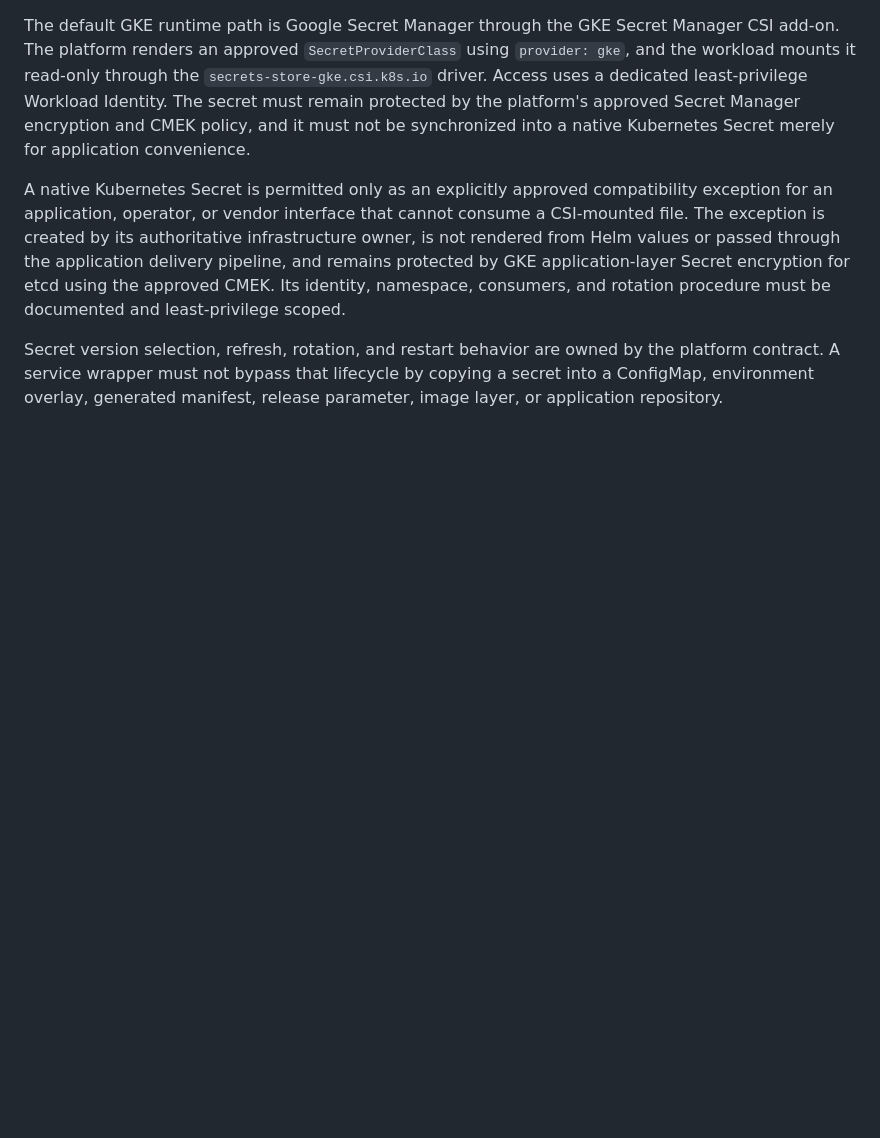
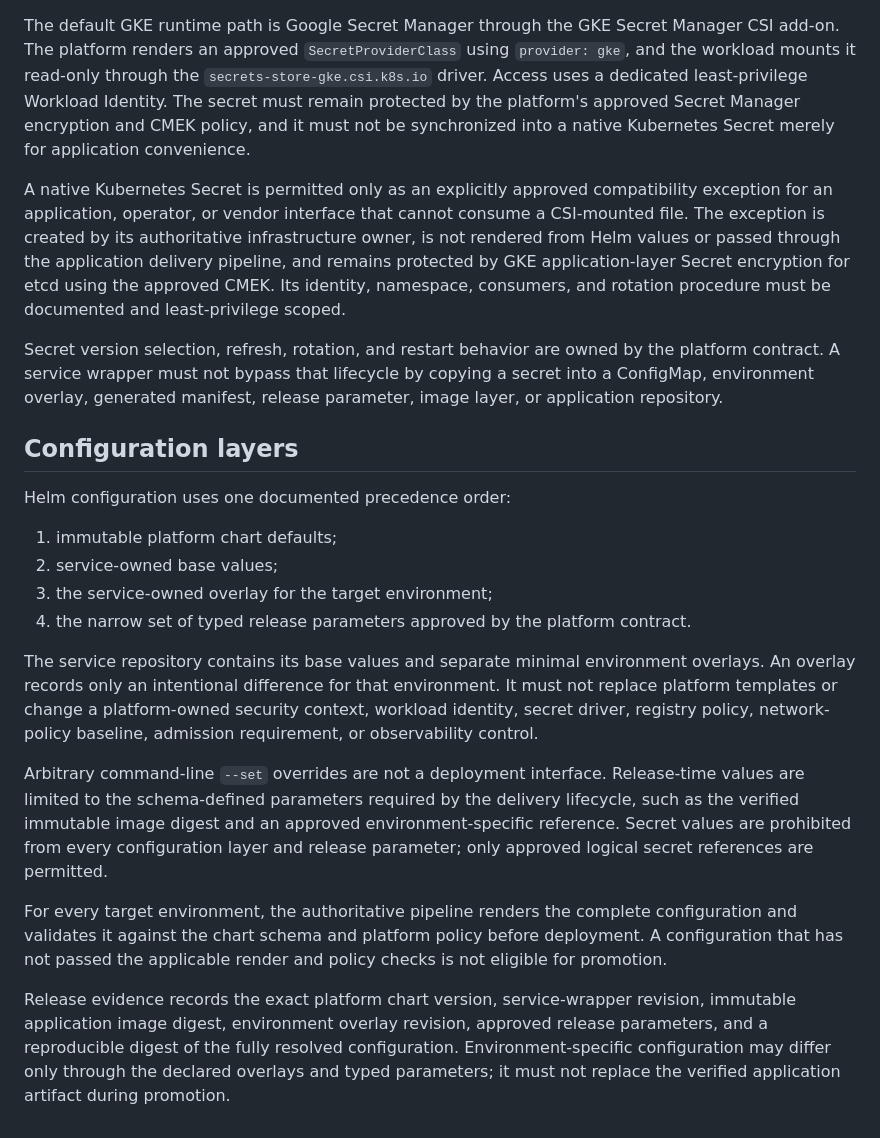
Before and after one commit to pilprod/yourown-chat, a Markdown page: helm-policy.md, the part around the change. Rendered like a GitHub page; blank space fills up the shorter version.

Commit message:
docs: define Helm configuration layers

```diff
--- a/helm-policy.md
+++ b/helm-policy.md
@@ -140,3 +140,39 @@ Secret version selection, refresh, rotation, and restart behavior are owned by
 the platform contract. A service wrapper must not bypass that lifecycle by
 copying a secret into a ConfigMap, environment overlay, generated manifest,
 release parameter, image layer, or application repository.
+
+## Configuration layers
+
+Helm configuration uses one documented precedence order:
+
+1. immutable platform chart defaults;
+2. service-owned base values;
+3. the service-owned overlay for the target environment;
+4. the narrow set of typed release parameters approved by the platform
+   contract.
+
+The service repository contains its base values and separate minimal
+environment overlays. An overlay records only an intentional difference for
+that environment. It must not replace platform templates or change a
+platform-owned security context, workload identity, secret driver, registry
+policy, network-policy baseline, admission requirement, or observability
+control.
+
+Arbitrary command-line `--set` overrides are not a deployment interface.
+Release-time values are limited to the schema-defined parameters required by
+the delivery lifecycle, such as the verified immutable image digest and an
+approved environment-specific reference. Secret values are prohibited from
+every configuration layer and release parameter; only approved logical secret
+references are permitted.
+
+For every target environment, the authoritative pipeline renders the complete
+configuration and validates it against the chart schema and platform policy
+before deployment. A configuration that has not passed the applicable render
+and policy checks is not eligible for promotion.
+
+Release evidence records the exact platform chart version, service-wrapper
+revision, immutable application image digest, environment overlay revision,
+approved release parameters, and a reproducible digest of the fully resolved
+configuration. Environment-specific configuration may differ only through
+the declared overlays and typed parameters; it must not replace the verified
+application artifact during promotion.
```
